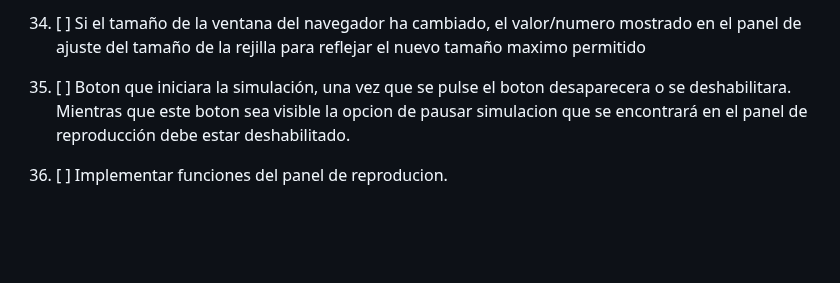
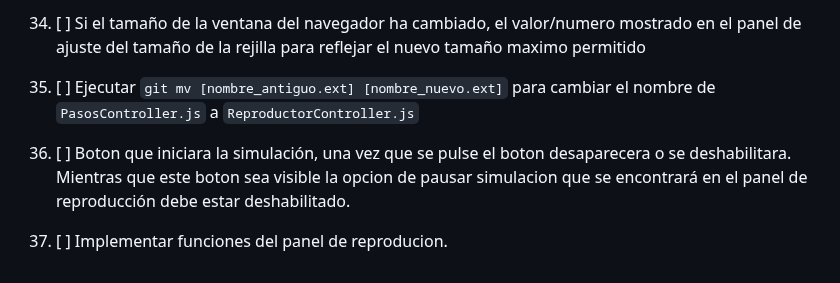
Before and after one commit to rkatins/Juego-de-la-vida-Conway, a Markdown page: ROADMAP.md, the part around the change. Drawn GitHub-style; blank space fills up the shorter version.

Commit message:
NUEVA TAREA

```diff
--- a/ROADMAP.md
+++ b/ROADMAP.md
@@ -83,6 +83,8 @@
 
 34. [ ] Si el tamaño de la ventana del navegador ha cambiado, el valor/numero mostrado en el panel de ajuste del tamaño de la rejilla para reflejar el nuevo tamaño maximo permitido
 
-35. [ ] Boton que iniciara la simulación, una vez que se pulse el boton desaparecera o se deshabilitara. Mientras que este boton sea visible la opcion de pausar simulacion que se encontrará en el panel de reproducción debe estar deshabilitado.
+35. [ ] Ejecutar `git mv [nombre_antiguo.ext] [nombre_nuevo.ext]` para cambiar el nombre de `PasosController.js` a `ReproductorController.js`
 
-36. [ ] Implementar funciones del panel de reproducion.
+36. [ ] Boton que iniciara la simulación, una vez que se pulse el boton desaparecera o se deshabilitara. Mientras que este boton sea visible la opcion de pausar simulacion que se encontrará en el panel de reproducción debe estar deshabilitado.
+
+37. [ ] Implementar funciones del panel de reproducion.
```
